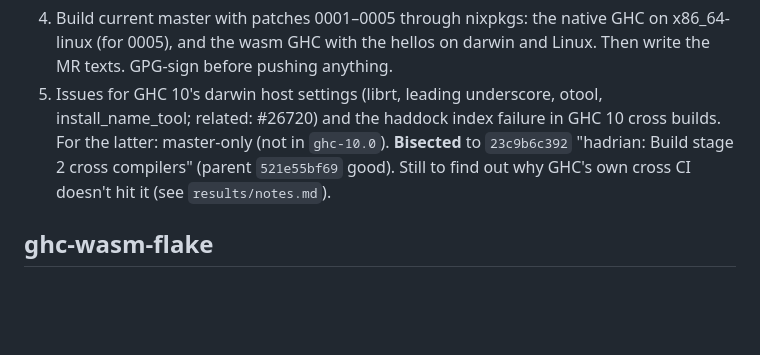
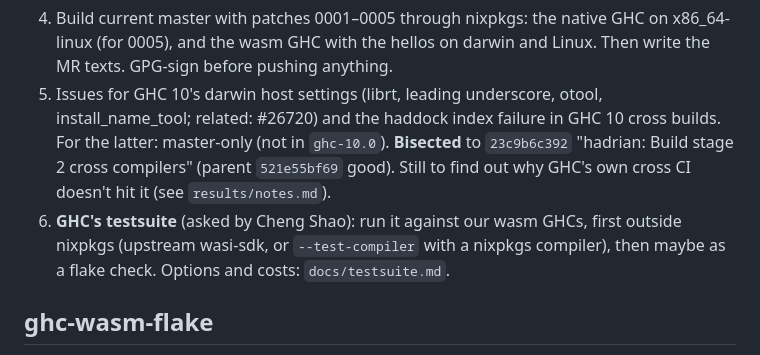
Before and after one commit to purefunsolutions/nix-ghc-wasm-flake, a Markdown page: TODO.md, the part around the change. Drawn GitHub-style; blank space fills up the shorter version.

Commit message:
TODO.md: run GHC's testsuite against our wasm GHCs
Assisted-by: Claude Code (Claude Opus 5.5)
Signed-off-by: Mika Tammi <mikatammi@gmail.com>

```diff
--- a/TODO.md
+++ b/TODO.md
@@ -31,6 +31,9 @@
    For the latter: master-only (not in `ghc-10.0`). **Bisected** to `23c9b6c392` "hadrian: Build
    stage 2 cross compilers" (parent `521e55bf69` good). Still to find out why GHC's own cross CI
    doesn't hit it (see `results/notes.md`).
+11. **GHC's testsuite** (asked by Cheng Shao): run it against our wasm GHCs, first outside
+    nixpkgs (upstream wasi-sdk, or `--test-compiler` with a nixpkgs compiler), then maybe as a
+    flake check. Options and costs: `docs/testsuite.md`.
 
 ## ghc-wasm-flake
 
```
